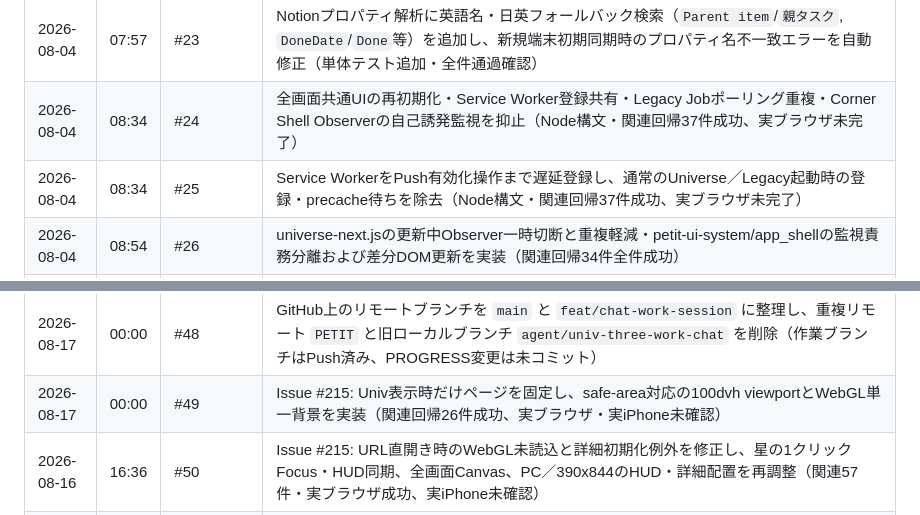
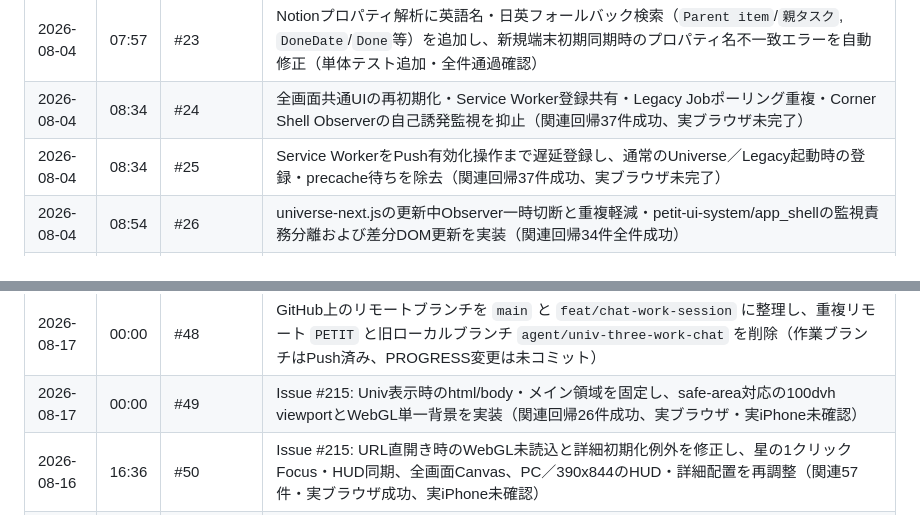
Before and after one commit to Soso2e/PETIT, a Markdown page: PROGRESS.md, 2 parts joined by grey strips. Drawn GitHub-style.

Commit message:
docs: PROGRESS履歴の既存行を復元

```diff
--- a/PROGRESS.md
+++ b/PROGRESS.md
@@ -90,8 +90,8 @@
 | 2026-08-03 | 20:23 | #21 | Issue #189: v0.14.0として四隅型App Shell、右上3アイコン、左上状態表示、左下補助ドック、旧UI設定導線、PWA cache同期を追加 |
 | 2026-08-04 | 07:12 | #22 | v0.14.1として静的資産とPWA cacheの版を統一し、App Shell系の二重読込・初期化と初回タスクAPI重複取得を修正（静的回帰・構文確認済み、PC／スマホ実ブラウザ未確認） |
 | 2026-08-04 | 07:57 | #23 | Notionプロパティ解析に英語名・日英フォールバック検索（`Parent item`/`親タスク`, `DoneDate`/`Done`等）を追加し、新規端末初期同期時のプロパティ名不一致エラーを自動修正（単体テスト追加・全件通過確認） |
-| 2026-08-04 | 08:34 | #24 | 全画面共通UIの再初期化・Service Worker登録共有・Legacy Jobポーリング重複・Corner Shell Observerの自己誘発監視を抑止（Node構文・関連回帰37件成功、実ブラウザ未完了） |
-| 2026-08-04 | 08:34 | #25 | Service WorkerをPush有効化操作まで遅延登録し、通常のUniverse／Legacy起動時の登録・precache待ちを除去（Node構文・関連回帰37件成功、実ブラウザ未完了） |
+| 2026-08-04 | 08:34 | #24 | 全画面共通UIの再初期化・Service Worker登録共有・Legacy Jobポーリング重複・Corner Shell Observerの自己誘発監視を抑止（関連回帰37件成功、実ブラウザ未完了） |
+| 2026-08-04 | 08:34 | #25 | Service WorkerをPush有効化操作まで遅延登録し、通常のUniverse／Legacy起動時の登録・precache待ちを除去（関連回帰37件成功、実ブラウザ未完了） |
 | 2026-08-04 | 08:54 | #26 | universe-next.jsの更新中Observer一時切断と重複軽減・petit-ui-system/app_shellの監視責務分離および差分DOM更新を実装（関連回帰34件全件成功） |
 | 2026-08-04 | 09:10 | #27 | v0.15.0としてUniverse UIを根本刷新。カード矩形UIを全廃し、Core＝中心惑星、親タスク＝惑星、子タスク＝衛星、軌道・接続線からなる純粋な天体システムを実装 |
 | 2026-08-05 | 09:26 | #28 | `origin/main`を先に取り込み、`refactor/universe-render-scheduler`を競合解消付きでmainへ統合。関連66テスト、Node/Python構文、差分検査に成功（実ブラウザ・実サービスE2E未確認） |
@@ -116,7 +116,7 @@
 | 2026-08-22 | 16:43 | #47 | Issue #168: Task ID付き作業履歴、状態遷移イベント、今日・期間集計、チャットTool、Universeのサーバーactive同期を実装（関連自動テスト・構文確認済み、実LM Studio・PC／iPhone E2E未確認） |
 | 2026-08-17 | 00:00 | #47 | Git整理の中間対応として、`c26db2b` から `feat/chat-work-session` を作成し、整理前の `agent/univ-three-work-chat` を `backup-before-branch-cleanup-20260817` タグへ保存（リモート削除・履歴書き換えは未実施） |
 | 2026-08-17 | 00:00 | #48 | GitHub上のリモートブランチを `main` と `feat/chat-work-session` に整理し、重複リモート `PETIT` と旧ローカルブランチ `agent/univ-three-work-chat` を削除（作業ブランチはPush済み、PROGRESS変更は未コミット） |
-| 2026-08-17 | 00:00 | #49 | Issue #215: Univ表示時だけページを固定し、safe-area対応の100dvh viewportとWebGL単一背景を実装（関連回帰26件成功、実ブラウザ・実iPhone未確認） |
+| 2026-08-17 | 00:00 | #49 | Issue #215: Univ表示時のhtml/body・メイン領域を固定し、safe-area対応の100dvh viewportとWebGL単一背景を実装（関連回帰26件成功、実ブラウザ・実iPhone未確認） |
 | 2026-08-16 | 16:36 | #50 | Issue #215: URL直開き時のWebGL未読込と詳細初期化例外を修正し、星の1クリックFocus・HUD同期、全画面Canvas、PC／390x844のHUD・詳細配置を再調整（関連57件・実ブラウザ成功、実iPhone未確認） |
 | 2026-08-16 | 23:04 | #47 | Issue #215: v0.18.0としてUnivを100dvh固定Three.js空間へ統一し、WebGL時のCSS背景重複を廃止、mobile safe-area内へHUDを固定（静的回帰テスト追加、実PC／iPhone操作感は未確認） |
 | 2026-08-18 | 11:53 | #48 | Issue #218: 「へいプティ」Vocal Shortcut向け `POST /api/voice` を追加し、既存 `/api/chat` へ委譲。最新mainへ競合解消し、確認付き書き込み・回帰テスト・iPhone設定手順を維持（実iPhone E2E未確認） |
```
